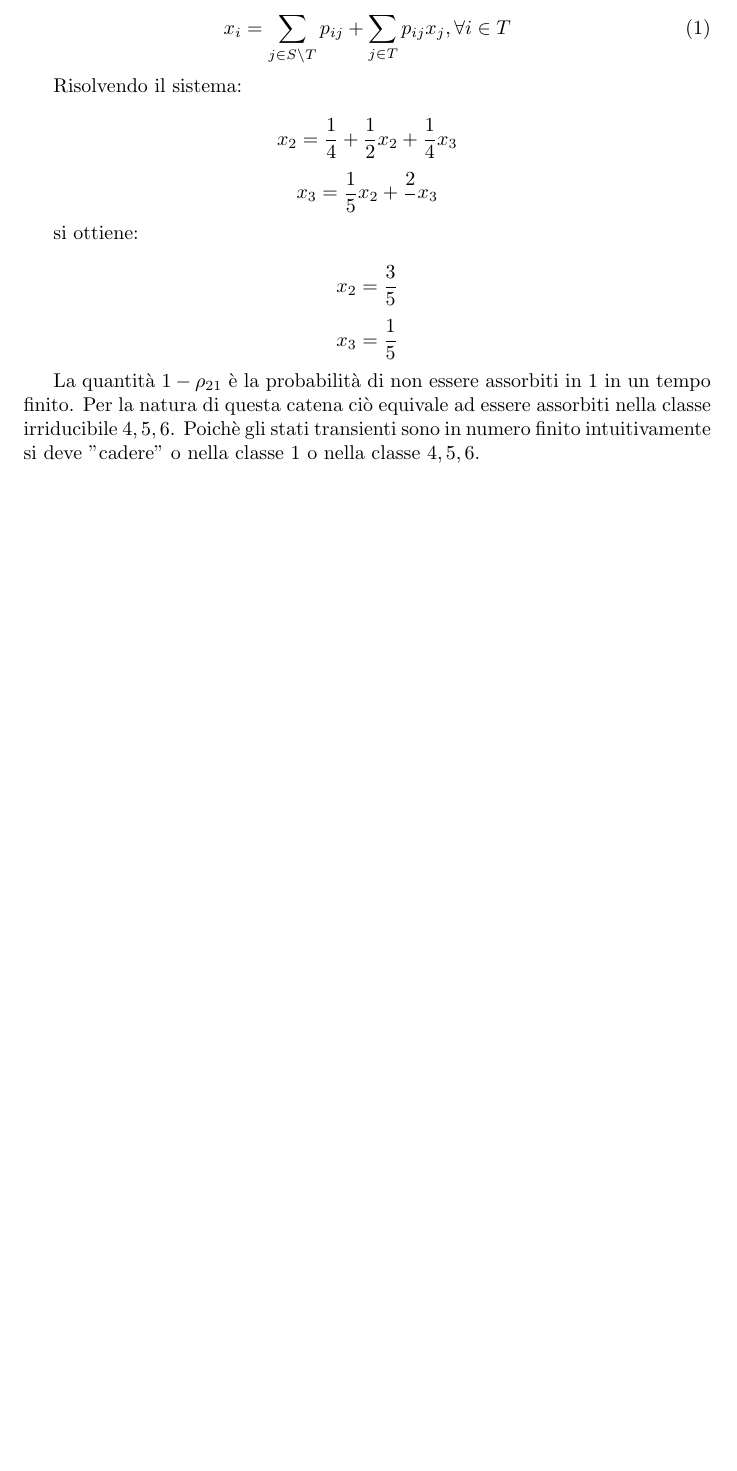
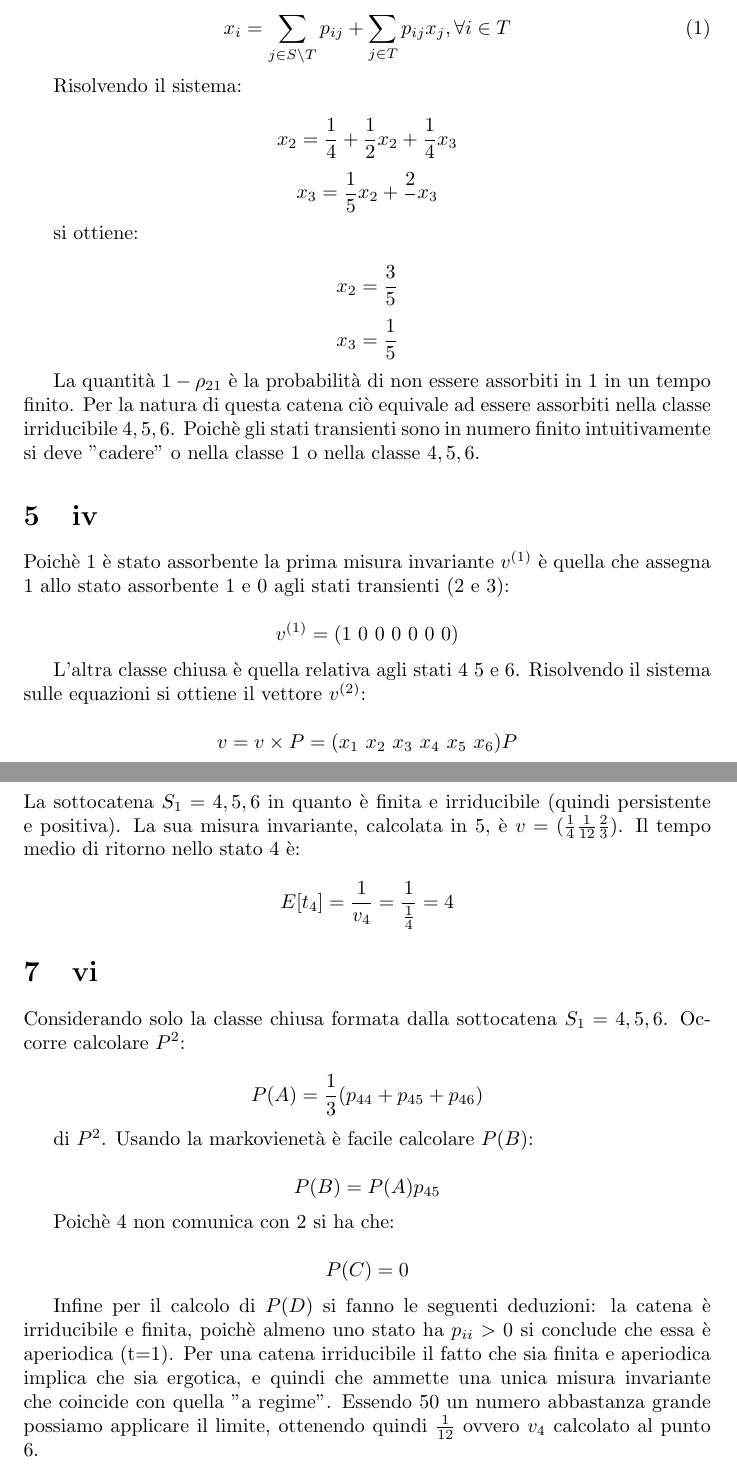
Before and after one commit to dfa1/latex-stuff, a LaTeX document (cp_ex2.tex): part of page 4 of 4 before the commit and two parts of pages 4 and 5 of 5 after it, the two joined at a grey line, cut so that both start at the same text, the shorter picture padded with empty space. Compiled offline with pdfLaTeX; the source files are stored in an older character set and shown here as Unicode.

Commit message:
finito esercizio 2

```diff
--- a/cp_ex2.tex
+++ b/cp_ex2.tex
@@ -90,4 +90,44 @@ $$x_3 = \frac{1}{5}$$
 
 La quantità $1 - \rho_{21}$ è la probabilità di non essere assorbiti in $1$ in un tempo finito. Per la natura di questa catena ciò equivale ad essere assorbiti nella classe irriducibile ${4, 5, 6}$. Poichè gli stati transienti sono in numero finito intuitivamente si deve "cadere" o nella classe ${1}$ o nella classe ${4, 5, 6}$.
 
+\section{iv}\label{sec:iv}
+ Poichè 1 è stato assorbente la prima misura invariante $v^{(1)}$ è quella che assegna 1 allo stato assorbente 1 e 0 agli stati transienti (2 e 3):
+
+$$
+v^{(1)} = (1\ 0\ 0\ 0\ 0\ 0\ 0)
+$$
+
+L'altra classe chiusa è quella relativa agli stati 4 5 e 6. Risolvendo il sistema sulle equazioni si ottiene il vettore $v^{(2)}$:
+
+$$v = v \times P = (x_1\ x_2\ x_3\ x_4\ x_5\ x_6) P $$
+
+%% TODO: finire di scrivere il sistema
+
+\section{v}\label{sec:v}
+La sottocatena $S_1 = {4, 5, 6}$ in quanto è finita e irriducibile (quindi persistente e positiva). La sua misura invariante, calcolata in \ref{sec:iv}, è
+$v = (\frac{1}{4} \frac{1}{12} \frac{2}{3})$. Il tempo medio di ritorno nello stato 4 è:
+
+$$
+E[t_4] = \frac{1}{v_4} = \frac{1}{\frac{1}{4}} = 4
+$$
+
+\section{vi}
+Considerando solo la classe chiusa formata dalla sottocatena $S_1 = {4, 5, 6}$. Occorre calcolare $P^2$:
+
+$$
+P(A) = \frac{1}{3}(p_{44}+p_{45}+p_{46})
+$$
+
+di $P^2$. Usando la markovienetà è facile calcolare $P(B)$:
+
+$$P(B) = P(A)  p_{45}$$
+
+Poichè 4 non comunica con 2 si ha che:
+
+$$
+P(C) = 0
+$$
+
+Infine per il calcolo di $P(D)$ si fanno le seguenti deduzioni: la catena è irriducibile e finita, poichè almeno uno stato ha $p_{ii} > 0$ si conclude che essa è aperiodica (t=1). Per una catena irriducibile il fatto che sia finita e aperiodica implica che sia ergotica, e quindi che ammette una unica misura invariante che coincide con quella "a regime". Essendo 50 un numero abbastanza grande possiamo applicare il limite, ottenendo quindi $\frac{1}{12}$ ovvero $v_4$ calcolato al punto \ref{sec:v}.
+
 \end{document}
```
